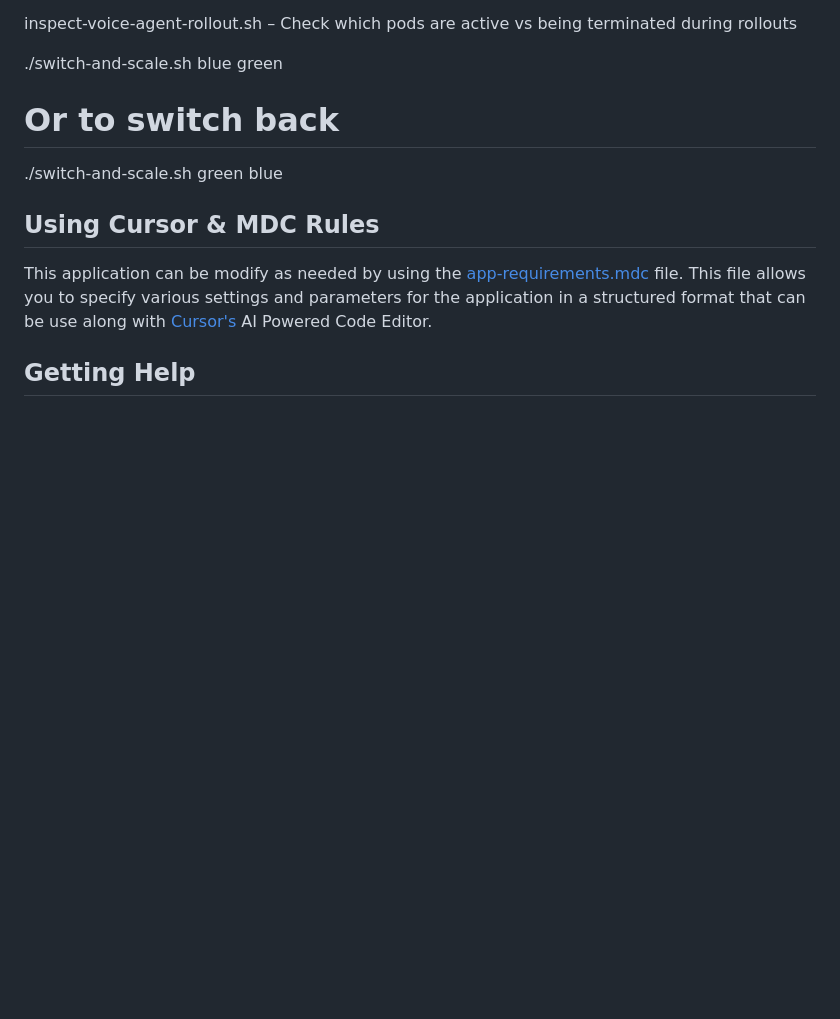
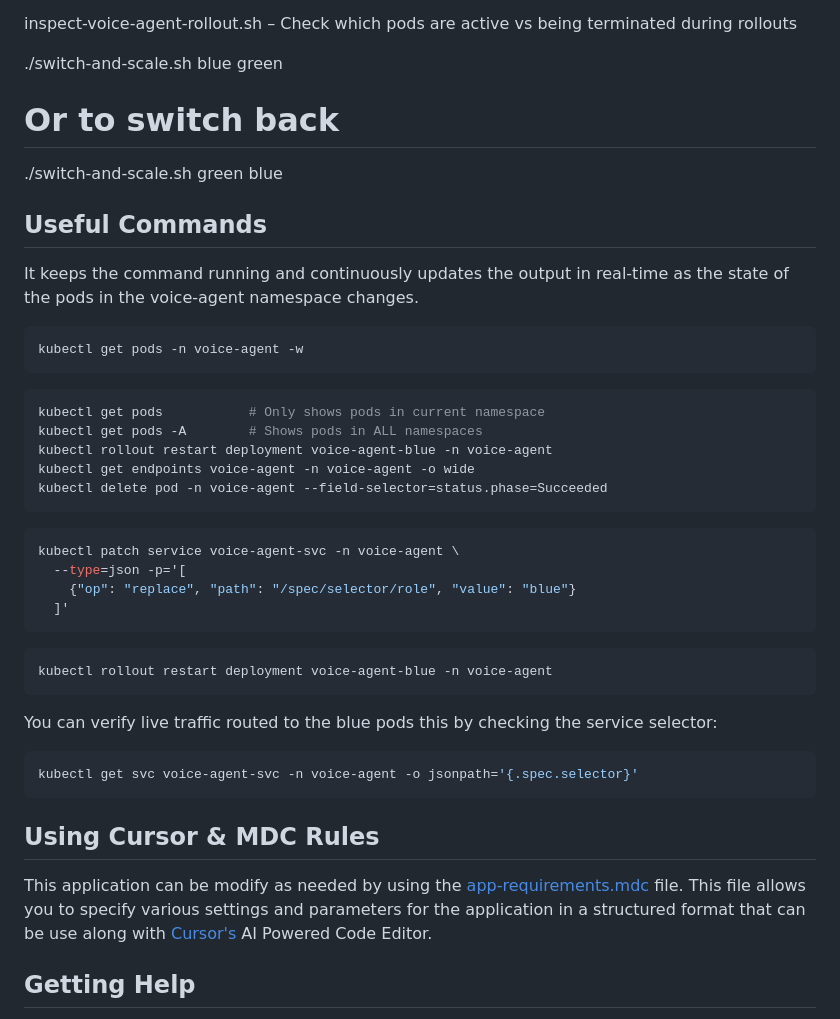
Before and after one commit to razachisibrahimah/voice-agent, a Markdown page: README.md, the part around the change. GitHub-like rendering; blank space fills up the shorter version.

````diff
--- a/README.md
+++ b/README.md
@@ -143,6 +143,36 @@ inspect-voice-agent-rollout.sh – Check which pods are active vs being terminat
 # Or to switch back
 ./switch-and-scale.sh green blue
 
+## Useful Commands
+
+ It keeps the command running and continuously updates the output in real-time as the state of the pods in the voice-agent namespace changes.
+```bash
+kubectl get pods -n voice-agent -w
+```
+
+```bash
+kubectl get pods           # Only shows pods in current namespace
+kubectl get pods -A        # Shows pods in ALL namespaces
+kubectl rollout restart deployment voice-agent-blue -n voice-agent
+kubectl get endpoints voice-agent -n voice-agent -o wide
+kubectl delete pod -n voice-agent --field-selector=status.phase=Succeeded
+```
+
+```bash
+kubectl patch service voice-agent-svc -n voice-agent \
+  --type=json -p='[
+    {"op": "replace", "path": "/spec/selector/role", "value": "blue"}
+  ]'
+```
+```bash
+kubectl rollout restart deployment voice-agent-blue -n voice-agent
+```
+
+ You can verify live traffic routed to the blue pods this by checking the service selector:
+
+```bash
+kubectl get svc voice-agent-svc -n voice-agent -o jsonpath='{.spec.selector}'
+```
 ## Using Cursor & MDC Rules
 
 This application can be modify as needed by using the [app-requirements.mdc](.cursor/rules/app-requirements.mdc) file. This file allows you to specify various settings and parameters for the application in a structured format that can be use along with [Cursor's](https://www.cursor.com/) AI Powered Code Editor.
````
